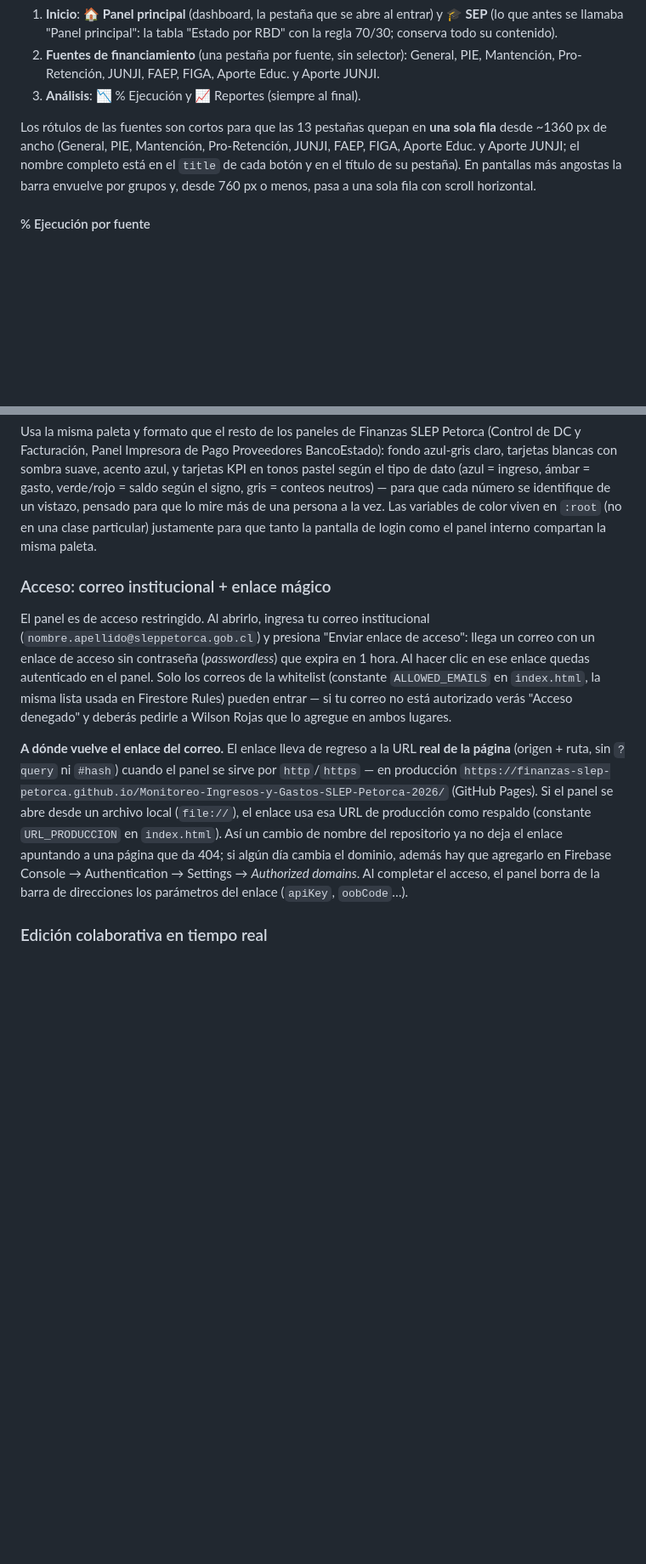
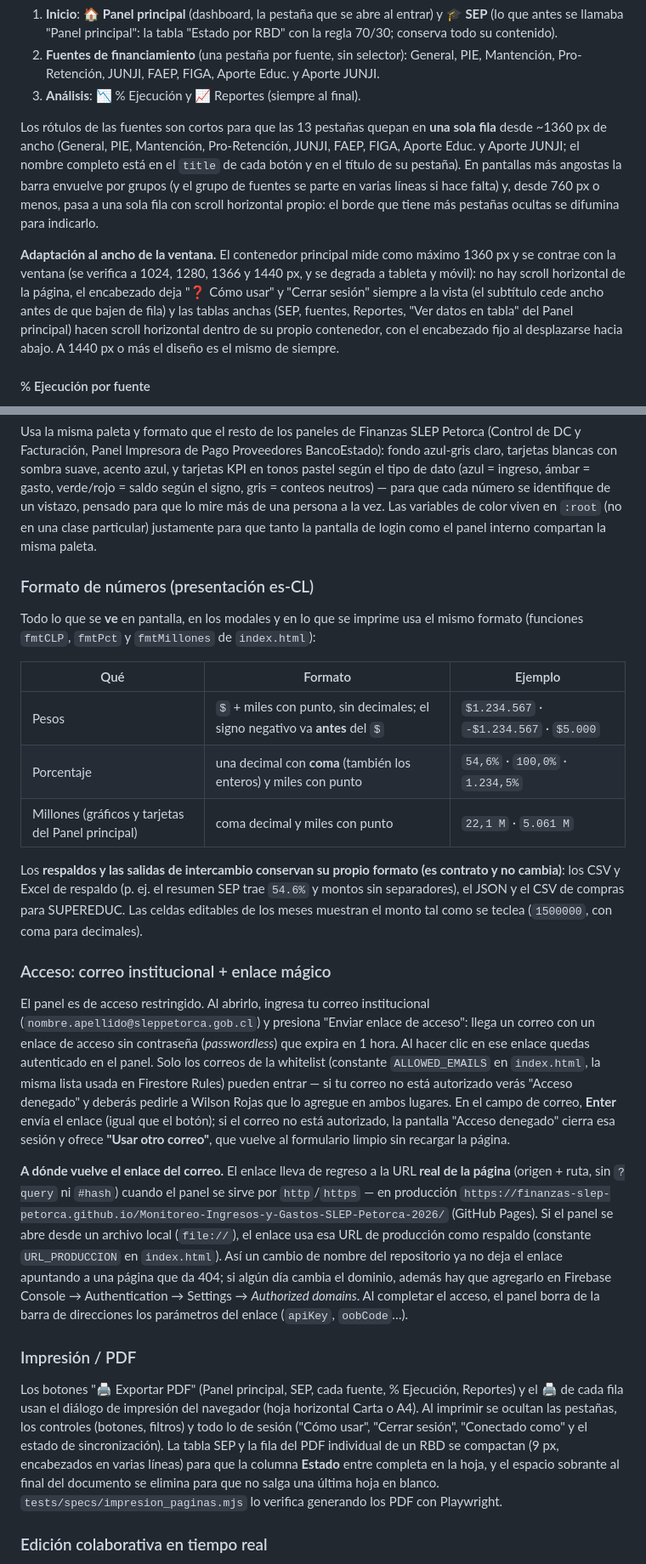
Before and after one commit to Finanzas-SLEP-Petorca/Monitoreo-Ingresos-y-Gastos-SEP-2026, a Markdown page: README.md, 2 parts joined by grey strips. Shown at 85% size. GitHub-like rendering; blank space fills up the shorter version.

Commit message:
README: adaptación al ancho, teclado en las fuentes, Enter/Usar otro correo, formato es-CL, impresión; tests/README: specs nuevos y helpers
Co-Authored-By: Claude Sonnet 5.5 <noreply@anthropic.com>
Claude-Session: https://claude.ai/code/session_01RjrUQFykza9XzrKnTYJum1

```diff
--- a/README.md
+++ b/README.md
@@ -28,7 +28,16 @@ La barra de pestañas va en tres grupos, siempre en este orden:
 Los rótulos de las fuentes son cortos para que las 13 pestañas quepan en **una sola fila** desde ~1360 px de
 ancho (General, PIE, Mantención, Pro-Retención, JUNJI, FAEP, FIGA, Aporte Educ. y Aporte JUNJI; el nombre
 completo está en el `title` de cada botón y en el título de su pestaña). En pantallas más angostas la barra
-envuelve por grupos y, desde 760 px o menos, pasa a una sola fila con scroll horizontal.
+envuelve por grupos (y el grupo de fuentes se parte en varias líneas si hace falta) y, desde 760 px o menos,
+pasa a una sola fila con scroll horizontal propio: el borde que tiene más pestañas ocultas se difumina para
+indicarlo.
+
+**Adaptación al ancho de la ventana.** El contenedor principal mide como máximo 1360 px y se contrae con la
+ventana (se verifica a 1024, 1280, 1366 y 1440 px, y se degrada a tableta y móvil): no hay scroll horizontal
+de la página, el encabezado deja "❓ Cómo usar" y "Cerrar sesión" siempre a la vista (el subtítulo cede ancho
+antes de que bajen de fila) y las tablas anchas (SEP, fuentes, Reportes, "Ver datos en tabla" del Panel
+principal) hacen scroll horizontal dentro de su propio contenedor, con el encabezado fijo al desplazarse
+hacia abajo. A 1440 px o más el diseño es el mismo de siempre.
 
 #### % Ejecución por fuente
 
@@ -88,6 +97,21 @@ dato (azul = ingreso, ámbar = gasto, verde/rojo = saldo según el signo, gris =
 a la vez. Las variables de color viven en `:root` (no en una clase particular) justamente para
 que tanto la pantalla de login como el panel interno compartan la misma paleta.
 
+### Formato de números (presentación es-CL)
+
+Todo lo que se **ve** en pantalla, en los modales y en lo que se imprime usa el mismo formato (funciones `fmtCLP`,
+`fmtPct` y `fmtMillones` de `index.html`):
+
+| Qué | Formato | Ejemplo |
+|---|---|---|
+| Pesos | `$` + miles con punto, sin decimales; el signo negativo va **antes** del `$` | `$1.234.567` · `-$1.234.567` · `$5.000` |
+| Porcentaje | una decimal con **coma** (también los enteros) y miles con punto | `54,6%` · `100,0%` · `1.234,5%` |
+| Millones (gráficos y tarjetas del Panel principal) | coma decimal y miles con punto | `22,1 M` · `5.061 M` |
+
+Los **respaldos y las salidas de intercambio conservan su propio formato (es contrato y no cambia)**: los CSV y Excel
+de respaldo (p. ej. el resumen SEP trae `54.6%` y montos sin separadores), el JSON y el CSV de compras para
+SUPEREDUC. Las celdas editables de los meses muestran el monto tal como se teclea (`1500000`, con coma para decimales).
+
 ### Acceso: correo institucional + enlace mágico
 
 El panel es de acceso restringido. Al abrirlo, ingresa tu correo institucional
@@ -96,7 +120,9 @@ un enlace de acceso sin contraseña (*passwordless*) que expira en 1 hora. Al ha
 enlace quedas autenticado en el panel. Solo los correos de la whitelist (constante
 `ALLOWED_EMAILS` en `index.html`, la misma lista usada en Firestore Rules) pueden entrar — si tu
 correo no está autorizado verás "Acceso denegado" y deberás pedirle a Wilson Rojas que lo agregue
-en ambos lugares.
+en ambos lugares. En el campo de correo, **Enter** envía el enlace (igual que el botón); si el correo no está
+autorizado, la pantalla "Acceso denegado" cierra esa sesión y ofrece **"Usar otro correo"**, que vuelve al formulario
+limpio sin recargar la página.
 
 **A dónde vuelve el enlace del correo.** El enlace lleva de regreso a la URL **real de la página**
 (origen + ruta, sin `?query` ni `#hash`) cuando el panel se sirve por `http`/`https` — en producción
@@ -106,6 +132,15 @@ como respaldo (constante `URL_PRODUCCION` en `index.html`). Así un cambio de no
 ya no deja el enlace apuntando a una página que da 404; si algún día cambia el dominio, además hay
 que agregarlo en Firebase Console → Authentication → Settings → *Authorized domains*. Al completar el
 acceso, el panel borra de la barra de direcciones los parámetros del enlace (`apiKey`, `oobCode`…).
+
+### Impresión / PDF
+
+Los botones "🖨 Exportar PDF" (Panel principal, SEP, cada fuente, % Ejecución, Reportes) y el 🖨 de cada fila usan el
+diálogo de impresión del navegador (hoja horizontal Carta o A4). Al imprimir se ocultan las pestañas, los controles
+(botones, filtros) y todo lo de sesión ("Cómo usar", "Cerrar sesión", "Conectado como" y el estado de
+sincronización). La tabla SEP y la fila del PDF individual de un RBD se compactan (9 px, encabezados en varias líneas)
+para que la columna **Estado** entre completa en la hoja, y el espacio sobrante al final del documento se elimina para
+que no salga una última hoja en blanco. `tests/specs/impresion_paginas.mjs` lo verifica generando los PDF con Playwright.
 
 ### Edición colaborativa en tiempo real
 
```
Also changed, not shown: other parts of README.md (+6 -0 lines), 1 other file.
